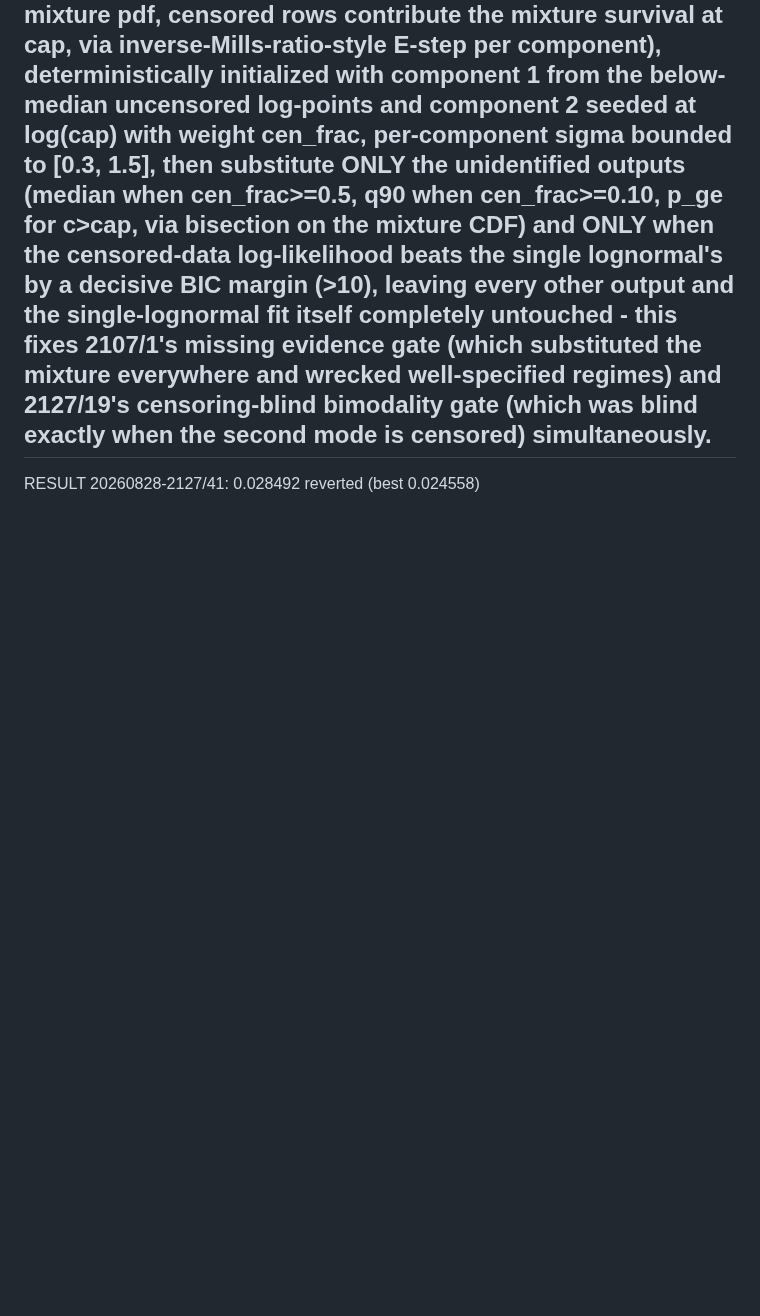
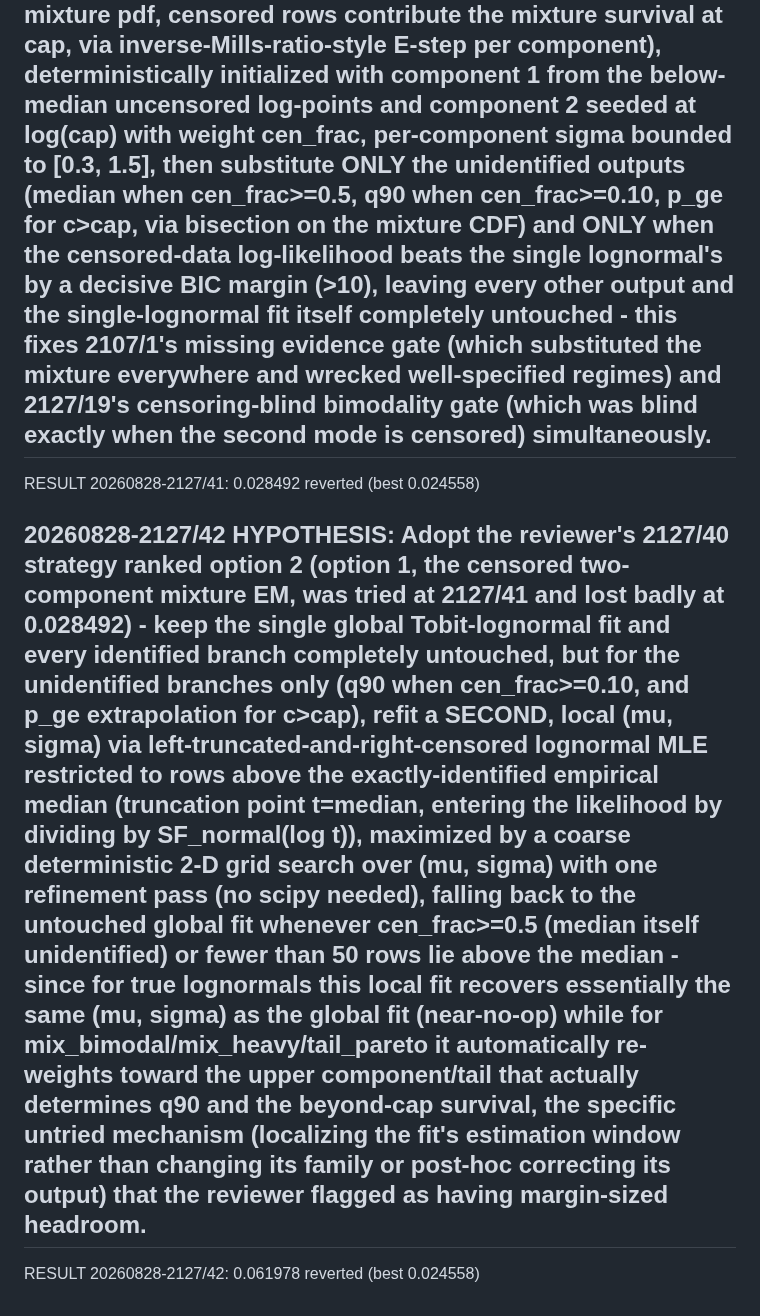
Before and after one commit to cwklurks/effort-atlas, a Markdown page: autoloop/lengthlab/RUN_LOG_A.md, the part around the change. Drawn GitHub-style; blank space fills up the shorter version.

Commit message:
loopA 20260828-2127/42: reverted

```diff
--- a/autoloop/lengthlab/RUN_LOG_A.md
+++ b/autoloop/lengthlab/RUN_LOG_A.md
@@ -233,3 +233,7 @@ RESULT 20260828-2127/40: 0.024344  reverted (best 0.024558)
 ## 20260828-2127/41 HYPOTHESIS: Adopt the new reviewer strategy's ranked option 1 (36 prior small corrections on the single-lognormal fit are closed at ~2e-4 headroom; the diagnosis identifies unidentified q90/beyond-cap p_ge on mix_bimodal/mix_heavy/tail_pareto, where the upper mixture component sits mostly above the cap, as the only margin-sized error source) - fit a censored two-component lognormal mixture via EM on ALL rows (uncensored rows contribute the mixture pdf, censored rows contribute the mixture survival at cap, via inverse-Mills-ratio-style E-step per component), deterministically initialized with component 1 from the below-median uncensored log-points and component 2 seeded at log(cap) with weight cen_frac, per-component sigma bounded to [0.3, 1.5], then substitute ONLY the unidentified outputs (median when cen_frac>=0.5, q90 when cen_frac>=0.10, p_ge for c>cap, via bisection on the mixture CDF) and ONLY when the censored-data log-likelihood beats the single lognormal's by a decisive BIC margin (>10), leaving every other output and the single-lognormal fit itself completely untouched - this fixes 2107/1's missing evidence gate (which substituted the mixture everywhere and wrecked well-specified regimes) and 2127/19's censoring-blind bimodality gate (which was blind exactly when the second mode is censored) simultaneously.
 
 RESULT 20260828-2127/41: 0.028492  reverted (best 0.024558)
+
+## 20260828-2127/42 HYPOTHESIS: Adopt the reviewer's 2127/40 strategy ranked option 2 (option 1, the censored two-component mixture EM, was tried at 2127/41 and lost badly at 0.028492) - keep the single global Tobit-lognormal fit and every identified branch completely untouched, but for the unidentified branches only (q90 when cen_frac>=0.10, and p_ge extrapolation for c>cap), refit a SECOND, local (mu, sigma) via left-truncated-and-right-censored lognormal MLE restricted to rows above the exactly-identified empirical median (truncation point t=median, entering the likelihood by dividing by SF_normal(log t)), maximized by a coarse deterministic 2-D grid search over (mu, sigma) with one refinement pass (no scipy needed), falling back to the untouched global fit whenever cen_frac>=0.5 (median itself unidentified) or fewer than 50 rows lie above the median - since for true lognormals this local fit recovers essentially the same (mu, sigma) as the global fit (near-no-op) while for mix_bimodal/mix_heavy/tail_pareto it automatically re-weights toward the upper component/tail that actually determines q90 and the beyond-cap survival, the specific untried mechanism (localizing the fit's estimation window rather than changing its family or post-hoc correcting its output) that the reviewer flagged as having margin-sized headroom.
+
+RESULT 20260828-2127/42: 0.061978  reverted (best 0.024558)
```
